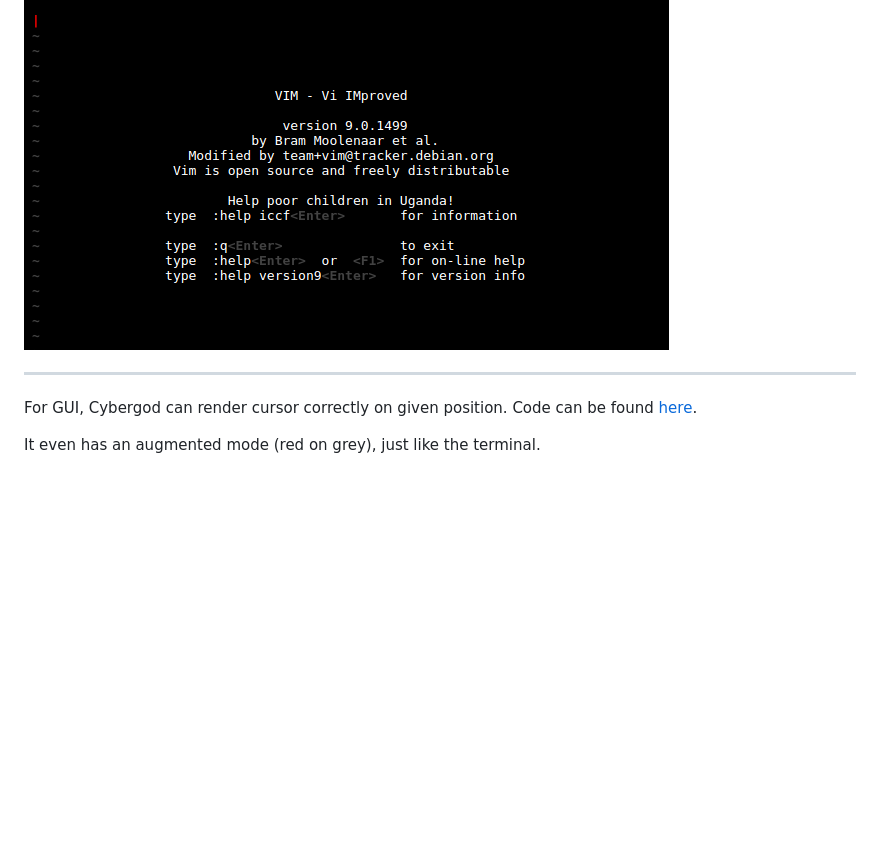
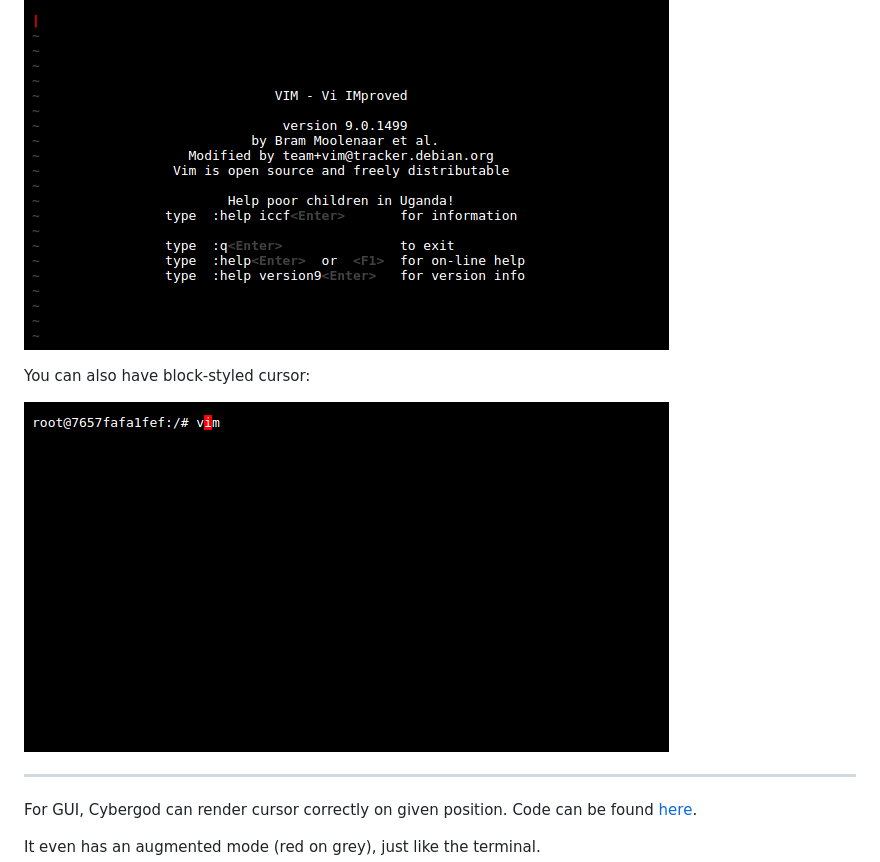
Before and after one commit to James4Ever0/agi_computer_control, a Markdown page: README.md, the part around the change. GitHub-like rendering; pictures changed too: propaganda/block_cursor_terminal_screenshot.png (added); blank space fills up the shorter version.

Commit message:
add block cursor style demo to readme

```diff
--- a/README.md
+++ b/README.md
@@ -43,6 +43,10 @@ Terminal screenshot converted from HTML (cursor in red):
 Terminal with dark theme and grayscale effects except for the cursor:
 
 ![Cursor highlight](propaganda/grayscale_dark_tmux.png)
+
+You can also have block-styled cursor:
+
+![Block cursor](propaganda/block_cursor_terminal_screenshot.png)
 
 ---
 
```
